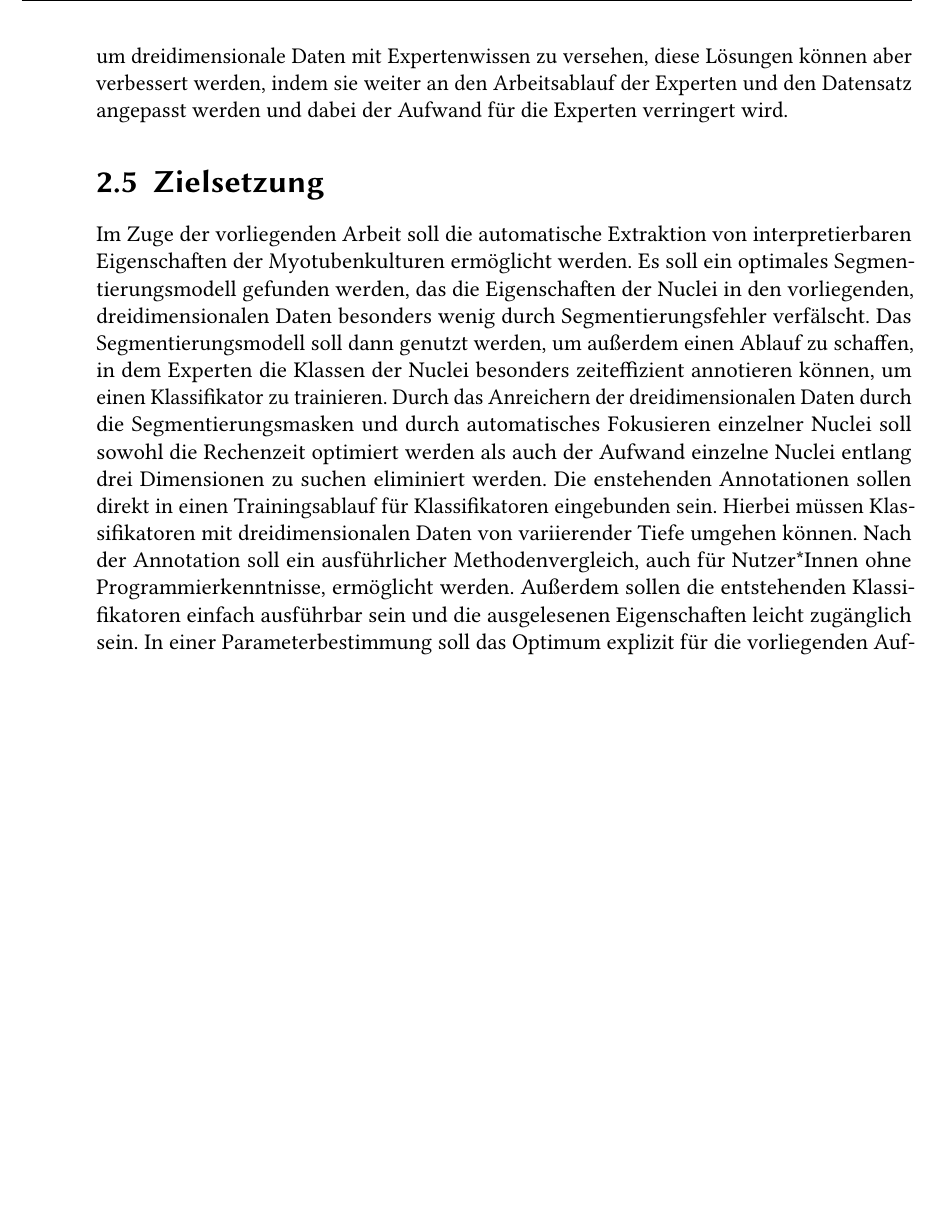
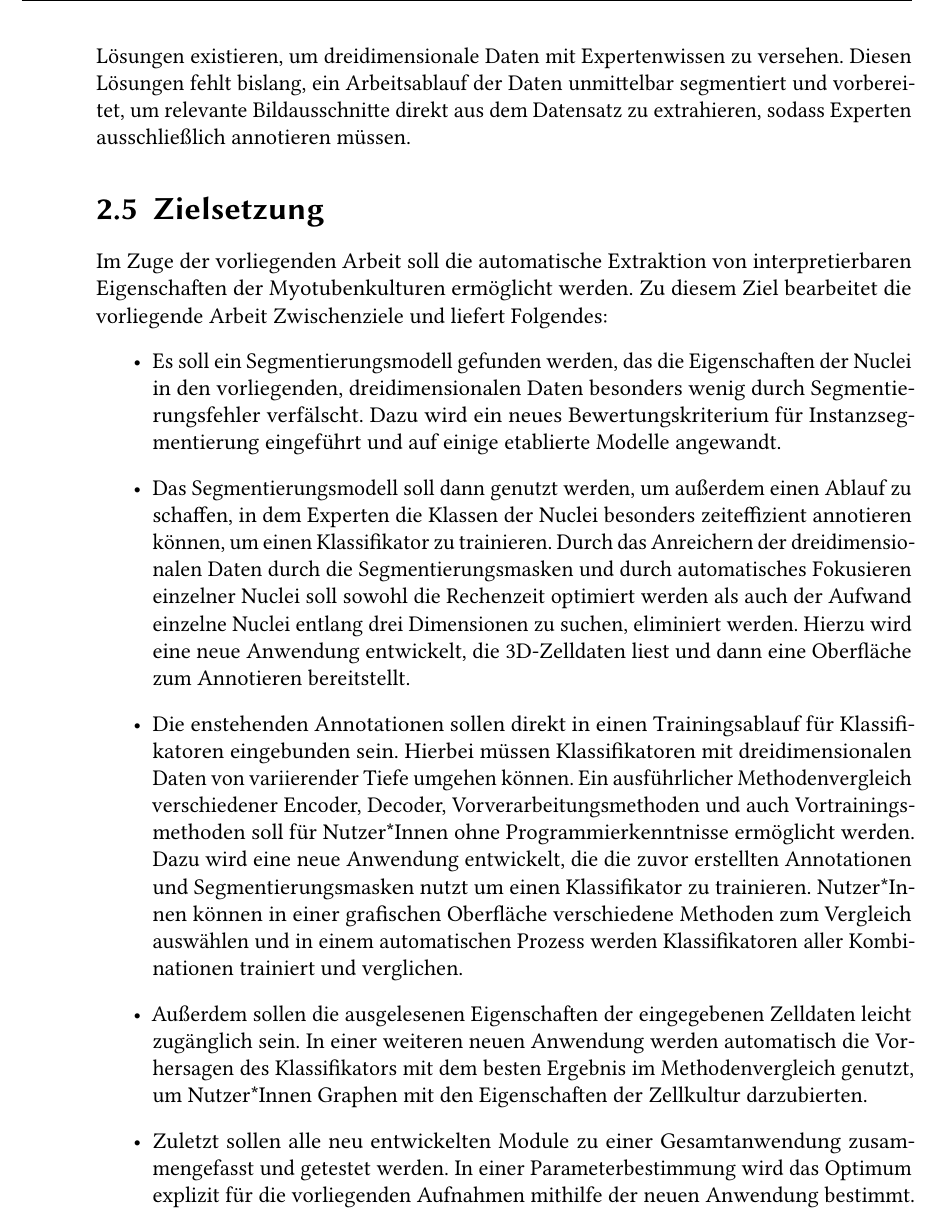
Before and after one commit to DavidExler/Masterarbeit, a LaTeX thesis (Latex_Ausarbeitung/Thesis.tex, which reads Latex_Ausarbeitung/Contents/2_Theory.tex): part of page 18 of 69, cut so that both start at the same text, the shorter picture padded with empty space. Compiled offline with LuaLaTeX.

Commit message:
Work in Markus' comments

```diff
--- a/Latex_Ausarbeitung/Contents/2_Theory.tex
+++ b/Latex_Ausarbeitung/Contents/2_Theory.tex
@@ -342,16 +341,27 @@ Aufgrund der Besonderheiten der vorliegenden Daten ist das Verhalten von vortrai
 Eine weitere Fragestellung ist deshlab, wie Methoden der Klassifikation mit der Kombination der Marker umgehen.
 Für jeden Datensatz mit neuen Zellkernklassen und Aufnahmebedingungen muss für optimale Klassifikatorleistung nicht nur ein neues Modell trainiert werden, sondern auch Methoden- und Hyperparameteroptimierung durchgeführt werden.
 Des Weiteren ist der Umgang mit dreidimensionalen Daten, besonders in Umgebungen ohne große Rechenleistung ein offenes Problem.
-Diverse Lösungen existieren, um dreidimensionale Daten mit Expertenwissen zu versehen, diese Lösungen können aber verbessert werden, indem sie weiter an den Arbeitsablauf der Experten und den Datensatz angepasst werden und dabei der Aufwand für die Experten verringert wird.
+Diverse Lösungen existieren, um dreidimensionale Daten mit Expertenwissen zu versehen.
+Diesen Lösungen fehlt bislang, ein Arbeitsablauf der Daten unmittelbar segmentiert und vorbereitet, um relevante Bildausschnitte direkt aus dem Datensatz zu extrahieren, sodass Experten ausschließlich annotieren müssen.
 
 \section{Zielsetzung}
 Im Zuge der vorliegenden Arbeit soll die automatische Extraktion von interpretierbaren Eigenschaften der Myotubenkulturen ermöglicht werden.
-Es soll ein optimales Segmentierungsmodell gefunden werden, das die Eigenschaften der Nuclei in den vorliegenden, dreidimensionalen Daten besonders wenig durch Segmentierungsfehler verfälscht.
-Das Segmentierungsmodell soll dann genutzt werden, um außerdem einen Ablauf zu schaffen, in dem Experten die Klassen der Nuclei besonders zeiteffizient annotieren können, um einen Klassifikator zu trainieren.
-Durch das Anreichern der dreidimensionalen Daten durch die Segmentierungsmasken und durch automatisches Fokusieren einzelner Nuclei soll sowohl die Rechenzeit optimiert werden als auch der Aufwand einzelne Nuclei entlang drei Dimensionen zu suchen eliminiert werden.
-Die enstehenden Annotationen sollen direkt in einen Trainingsablauf für Klassifikatoren eingebunden sein.
-Hierbei müssen Klassifikatoren mit dreidimensionalen Daten von variierender Tiefe umgehen können.
-Nach der Annotation soll ein ausführlicher Methodenvergleich, auch für Nutzer*Innen ohne Programmierkenntnisse, ermöglicht werden.
-Außerdem sollen die entstehenden Klassifikatoren einfach ausführbar sein und die ausgelesenen Eigenschaften leicht zugänglich sein.
-In einer Parameterbestimmung soll das Optimum explizit für die vorliegenden Aufnahmen bestimmt werden.
-Die Positionen und Klassen der Nuclei sollen dann codiert werden, um die Daten damit Anzureichern und dadurch einem Segmentierungsmodell die Instanzsegmentierung der Myotuben zu ermöglichen.
+Zu diesem Ziel bearbeitet die vorliegende Arbeit Zwischenziele und liefert Folgendes:
+\begin{itemize}
+    \item Es soll ein Segmentierungsmodell gefunden werden, das die Eigenschaften der Nuclei in den vorliegenden, dreidimensionalen Daten besonders wenig durch Segmentierungsfehler verfälscht.
+    Dazu wird ein neues Bewertungskriterium für Instanzsegmentierung eingeführt und auf einige etablierte Modelle angewandt.
+    \item Das Segmentierungsmodell soll dann genutzt werden, um außerdem einen Ablauf zu schaffen, in dem Experten die Klassen der Nuclei besonders zeiteffizient annotieren können, um einen Klassifikator zu trainieren.
+    Durch das Anreichern der dreidimensionalen Daten durch die Segmentierungsmasken und durch automatisches Fokusieren einzelner Nuclei soll sowohl die Rechenzeit optimiert werden als auch der Aufwand einzelne Nuclei entlang drei Dimensionen zu suchen, eliminiert werden.
+    Hierzu wird eine neue Anwendung entwickelt, die 3D-Zelldaten liest und dann eine Oberfläche zum Annotieren bereitstellt.
+    \item Die enstehenden Annotationen sollen direkt in einen Trainingsablauf für Klassifikatoren eingebunden sein.
+    Hierbei müssen Klassifikatoren mit dreidimensionalen Daten von variierender Tiefe umgehen können.
+    Ein ausführlicher Methodenvergleich verschiedener Encoder, Decoder, Vorverarbeitungsmethoden und auch Vortrainingsmethoden soll für Nutzer*Innen ohne Programmierkenntnisse ermöglicht werden.
+    Dazu wird eine neue Anwendung entwickelt, die die zuvor erstellten Annotationen und Segmentierungsmasken nutzt um einen Klassifikator zu trainieren.
+    Nutzer*Innen können in einer grafischen Oberfläche verschiedene Methoden zum Vergleich auswählen und in einem automatischen Prozess werden Klassifikatoren aller Kombinationen trainiert und verglichen.
+    \item Außerdem sollen die ausgelesenen Eigenschaften der eingegebenen Zelldaten leicht zugänglich sein.
+    In einer weiteren neuen Anwendung werden automatisch die Vorhersagen des Klassifikators mit dem besten Ergebnis im Methodenvergleich genutzt, um Nutzer*Innen Graphen mit den Eigenschaften der Zellkultur darzubierten.
+    \item Zuletzt sollen alle neu entwickelten Module zu einer Gesamtanwendung zusammengefasst und getestet werden.
+    In einer Parameterbestimmung wird das Optimum explizit für die vorliegenden Aufnahmen mithilfe der neuen Anwendung bestimmt.
+\end{itemize}
+
+%Die Positionen und Klassen der Nuclei sollen dann codiert werden, um die Daten damit Anzureichern und dadurch einem Segmentierungsmodell die Instanzsegmentierung der Myotuben zu ermöglichen.
```
Also changed, not shown: Latex_Ausarbeitung/Contents/3_NewMethods.tex (+22 -19 lines), Latex_Ausarbeitung/Contents/2_Theory.tex (9 more changed lines), 1 other file.
